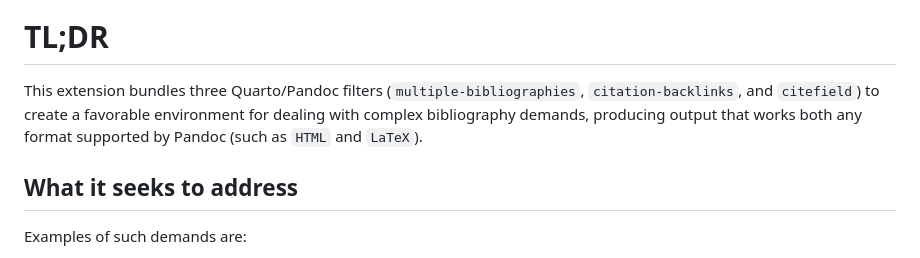
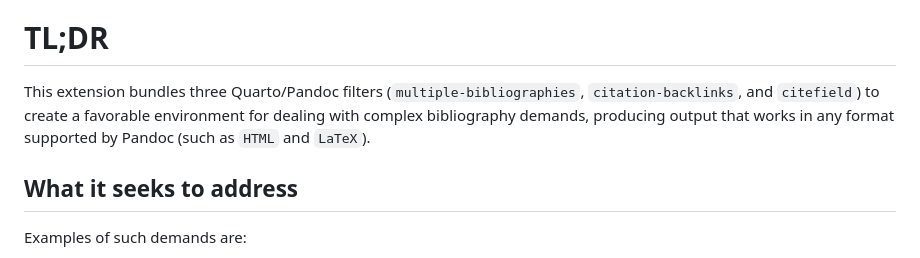
Before and after one commit to bcdavasconcelos/citetools, a Markdown page: README.md, the part around the change. Rendered like a GitHub page.

```diff
--- a/README.md
+++ b/README.md
@@ -4,7 +4,7 @@
 
 # TL;DR
 
-This extension bundles three Quarto/Pandoc filters (`multiple-bibliographies`, `citation-backlinks`, and `citefield`) to create a favorable environment for dealing with complex bibliography demands, producing output that works both any format supported by Pandoc (such as `HTML` and `LaTeX`).
+This extension bundles three Quarto/Pandoc filters (`multiple-bibliographies`, `citation-backlinks`, and `citefield`) to create a favorable environment for dealing with complex bibliography demands, producing output that works in any format supported by Pandoc (such as `HTML` and `LaTeX`).
 
 ## What it seeks to address
 
```
